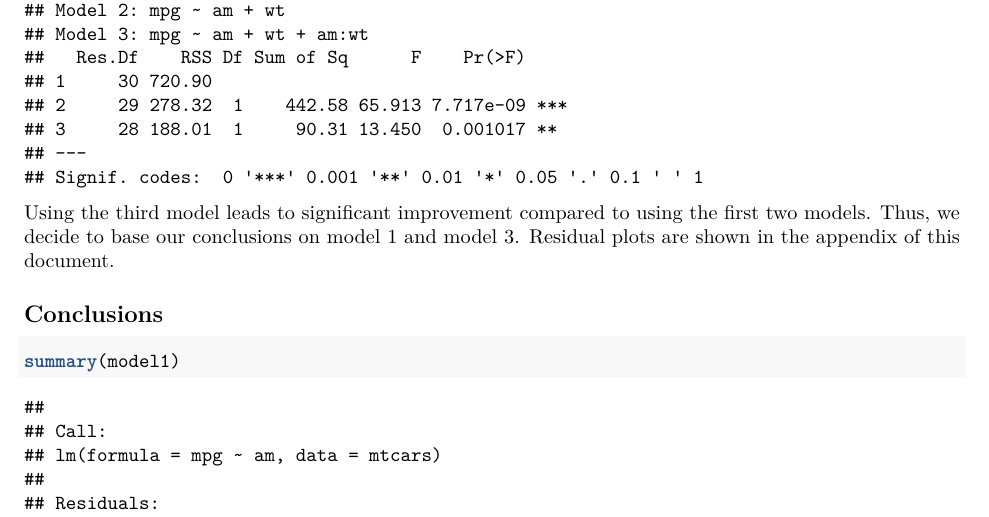
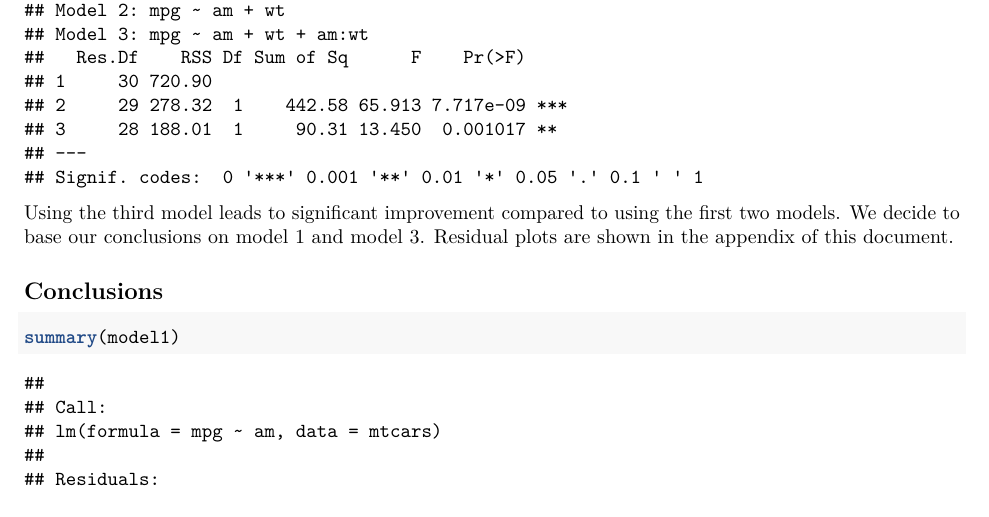
Before and after one commit to JurgenTas/Programming, an R Markdown document (R/Regression Models/Final Project/Final Project.Rmd): part of page 2 of 6, cut so that both start at the same text. Rendered offline with R 4.5, knitr and Pandoc, then LaTeX, with nearby package versions.

Commit message:
Finished working on regression models project.

````diff
--- a/R/Regression Models/Final Project/Final Project.Rmd
+++ b/R/Regression Models/Final Project/Final Project.Rmd
@@ -45,7 +45,7 @@ model3 = lm(mpg ~ am + wt + am:wt, data = mtcars)
 anova(model1, model2, model3)
 ```
 
-Using the third model leads to significant improvement compared to using the first two models. Thus, we decide to base our conclusions on model 1 and model 3. Residual plots are shown in the appendix of this document.
+Using the third model leads to significant improvement compared to using the first two models. We decide to base our conclusions on model 1 and model 3. Residual plots are shown in the appendix of this document.
 
 ## Conclusions
 ```{r, message=F, warning=F}
````
Also changed, not shown: R/Regression Models/Final Project/Final_Project.pdf.
